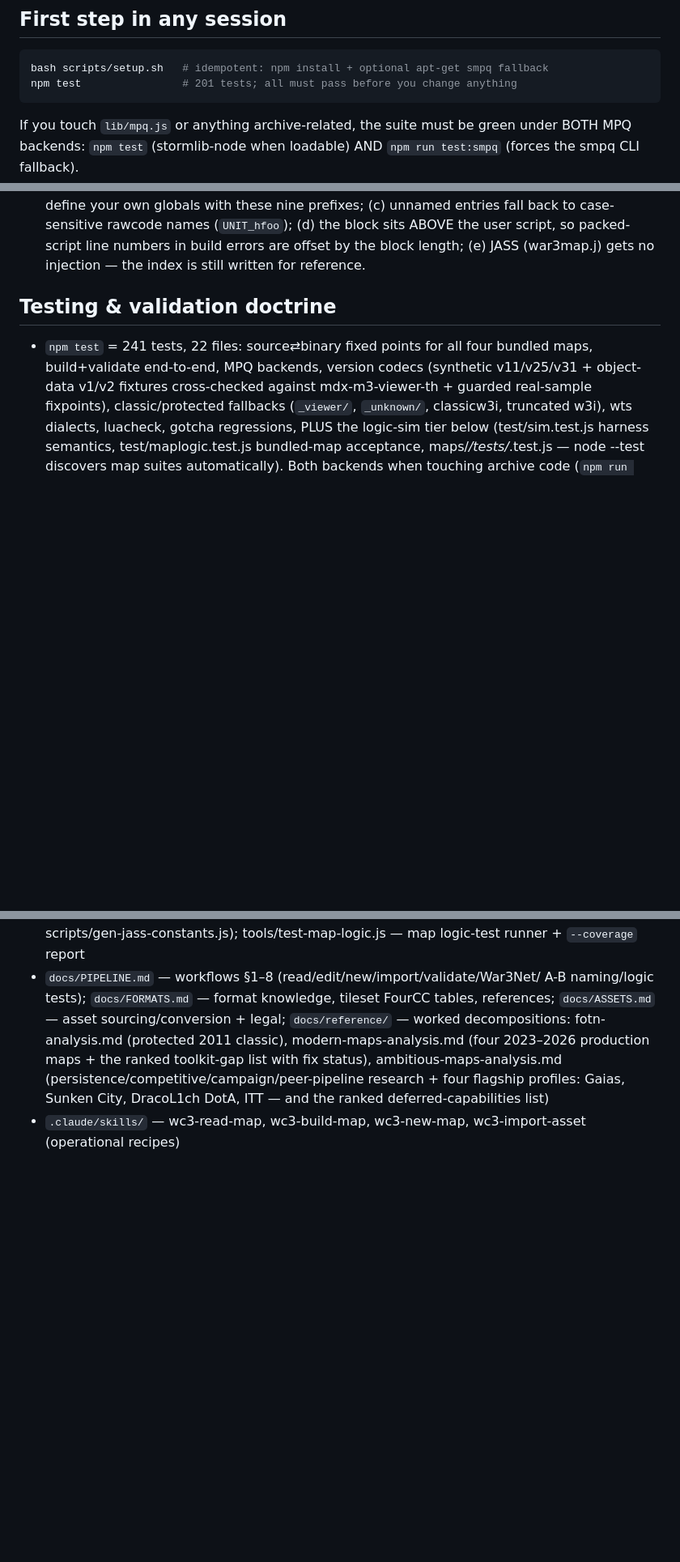
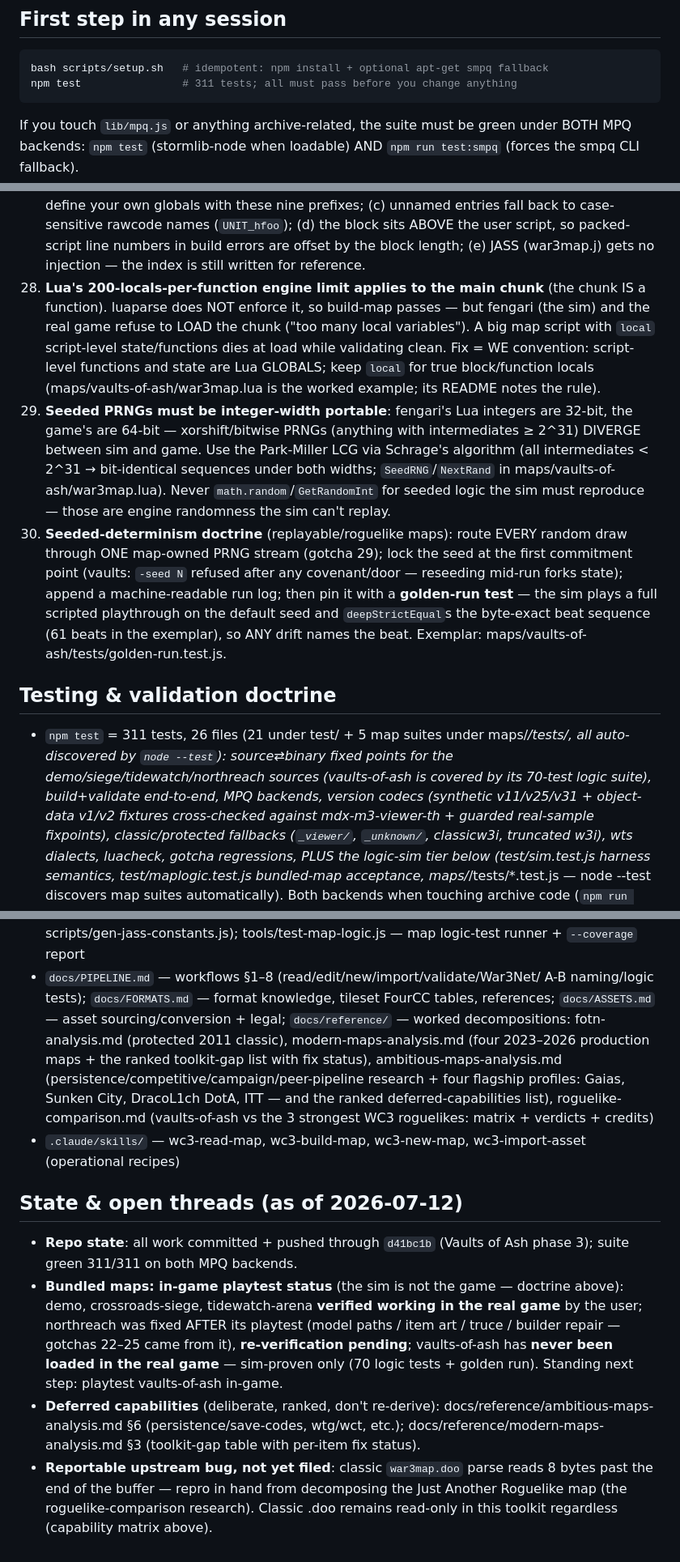
Before and after one commit to wenbinio/wc3, a Markdown page: CLAUDE.md, 3 parts joined by grey strips. Shown at 81% size. Rendered like a GitHub page; blank space fills up the shorter version.

Commit message:
Consolidate capstone learnings into CLAUDE.md; add compaction memory
Gotchas 28-30: the Lua 200-locals main-chunk engine limit luaparse
cannot see, PRNG integer-width portability (Park-Miller via Schrage
for sim/game bit-identity), and the seeded-determinism doctrine with
the golden-run test pattern. Vaults of Ash joins the reference-map
table; testing doctrine and counts updated to 311 tests / 26 files;
new State & open threads section records branch state, per-map
in-game playtest status, deferred-capability pointers, and the
unfiled upstream classic-doo bug so a fresh session can resume
without this conversation's context.

Co-Authored-By: Claude Fable 5 <noreply@anthropic.com>
Claude-Session: https://claude.ai/code/session_01F92hU2WWfsfsMr8g5iw5s5

````diff
--- a/CLAUDE.md
+++ b/CLAUDE.md
@@ -10,7 +10,7 @@ in docs/ and .claude/skills/; follow the pointers.
 
 ```bash
 bash scripts/setup.sh   # idempotent: npm install + optional apt-get smpq fallback
-npm test                # 201 tests; all must pass before you change anything
+npm test                # 311 tests; all must pass before you change anything
 ```
 
 If you touch `lib/mpq.js` or anything archive-related, the suite must be
@@ -350,11 +358,38 @@ never third-party maps, gotcha 9).
     user script, so packed-script line numbers in build errors are offset by
     the block length; (e) JASS (war3map.j) gets no injection — the index is
     still written for reference.
+28. **Lua's 200-locals-per-function engine limit applies to the main chunk**
+    (the chunk IS a function). luaparse does NOT enforce it, so build-map
+    passes — but fengari (the sim) and the real game refuse to LOAD the
+    chunk ("too many local variables"). A big map script with `local`
+    script-level state/functions dies at load while validating clean. Fix =
+    WE convention: script-level functions and state are Lua GLOBALS; keep
+    `local` for true block/function locals (maps/vaults-of-ash/war3map.lua
+    is the worked example; its README notes the rule).
+29. **Seeded PRNGs must be integer-width portable**: fengari's Lua integers
+    are 32-bit, the game's are 64-bit — xorshift/bitwise PRNGs (anything
+    with intermediates ≥ 2^31) DIVERGE between sim and game. Use the
+    Park-Miller LCG via Schrage's algorithm (all intermediates < 2^31 →
+    bit-identical sequences under both widths; `SeedRNG`/`NextRand` in
+    maps/vaults-of-ash/war3map.lua). Never `math.random`/`GetRandomInt` for
+    seeded logic the sim must reproduce — those are engine randomness the
+    sim can't replay.
+30. **Seeded-determinism doctrine** (replayable/roguelike maps): route EVERY
+    random draw through ONE map-owned PRNG stream (gotcha 29); lock the seed
+    at the first commitment point (vaults: `-seed N` refused after any
+    covenant/door — reseeding mid-run forks state); append a machine-readable
+    run log; then pin it with a **golden-run test** — the sim plays a full
+    scripted playthrough on the default seed and `deepStrictEqual`s the
+    byte-exact beat sequence (61 beats in the exemplar), so ANY drift names
+    the beat. Exemplar: maps/vaults-of-ash/tests/golden-run.test.js.
 
 ## Testing & validation doctrine
 
-- `npm test` = 241 tests, 22 files: source⇄binary fixed points for all four
-  bundled maps, build+validate end-to-end, MPQ backends, version codecs
+- `npm test` = 311 tests, 26 files (21 under test/ + 5 map suites under
+  maps/*/tests/, all auto-discovered by `node --test`): source⇄binary fixed
+  points for the demo/siege/tidewatch/northreach sources (vaults-of-ash is
+  covered by its 70-test logic suite), build+validate end-to-end, MPQ
+  backends, version codecs
   (synthetic v11/v25/v31 + object-data v1/v2 fixtures cross-checked against
   mdx-m3-viewer-th + guarded real-sample fixpoints), classic/protected
   fallbacks (`_viewer/`, `_unknown/`, classicw3i, truncated w3i), wts
@@ -457,6 +497,28 @@ or CC0-converted content. Details: docs/ASSETS.md.
   the ranked toolkit-gap list with fix status), ambitious-maps-analysis.md
   (persistence/competitive/campaign/peer-pipeline research + four flagship
   profiles: Gaias, Sunken City, DracoL1ch DotA, ITT — and the ranked
-  deferred-capabilities list)
+  deferred-capabilities list), roguelike-comparison.md (vaults-of-ash vs
+  the 3 strongest WC3 roguelikes: matrix + verdicts + credits)
 - `.claude/skills/` — wc3-read-map, wc3-build-map, wc3-new-map,
   wc3-import-asset (operational recipes)
+
+## State & open threads (as of 2026-07-12)
+
+- **Repo state**: all work committed + pushed through `d41bc1b` (Vaults of
+  Ash phase 3); suite green 311/311 on both MPQ backends.
+- **Bundled maps: in-game playtest status** (the sim is not the game —
+  doctrine above): demo, crossroads-siege, tidewatch-arena **verified
+  working in the real game** by the user; northreach was fixed AFTER its
+  playtest (model paths / item art / truce / builder repair — gotchas
+  22–25 came from it), **re-verification pending**; vaults-of-ash has
+  **never been loaded in the real game** — sim-proven only (70 logic
+  tests + golden run). Standing next step: playtest vaults-of-ash in-game.
+- **Deferred capabilities** (deliberate, ranked, don't re-derive):
+  docs/reference/ambitious-maps-analysis.md §6 (persistence/save-codes,
+  wtg/wct, etc.); docs/reference/modern-maps-analysis.md §3 (toolkit-gap
+  table with per-item fix status).
+- **Reportable upstream bug, not yet filed**: classic `war3map.doo` parse
+  reads 8 bytes past the end of the buffer — repro in hand from decomposing
+  the Just Another Roguelike map (the roguelike-comparison research).
+  Classic .doo remains read-only in this toolkit regardless (capability
+  matrix above).
````
Also changed, not shown: other parts of CLAUDE.md (+27 -14 lines), README.md (+3 -2 lines), maps/vaults-of-ash/README.md (+2 -1 lines).
